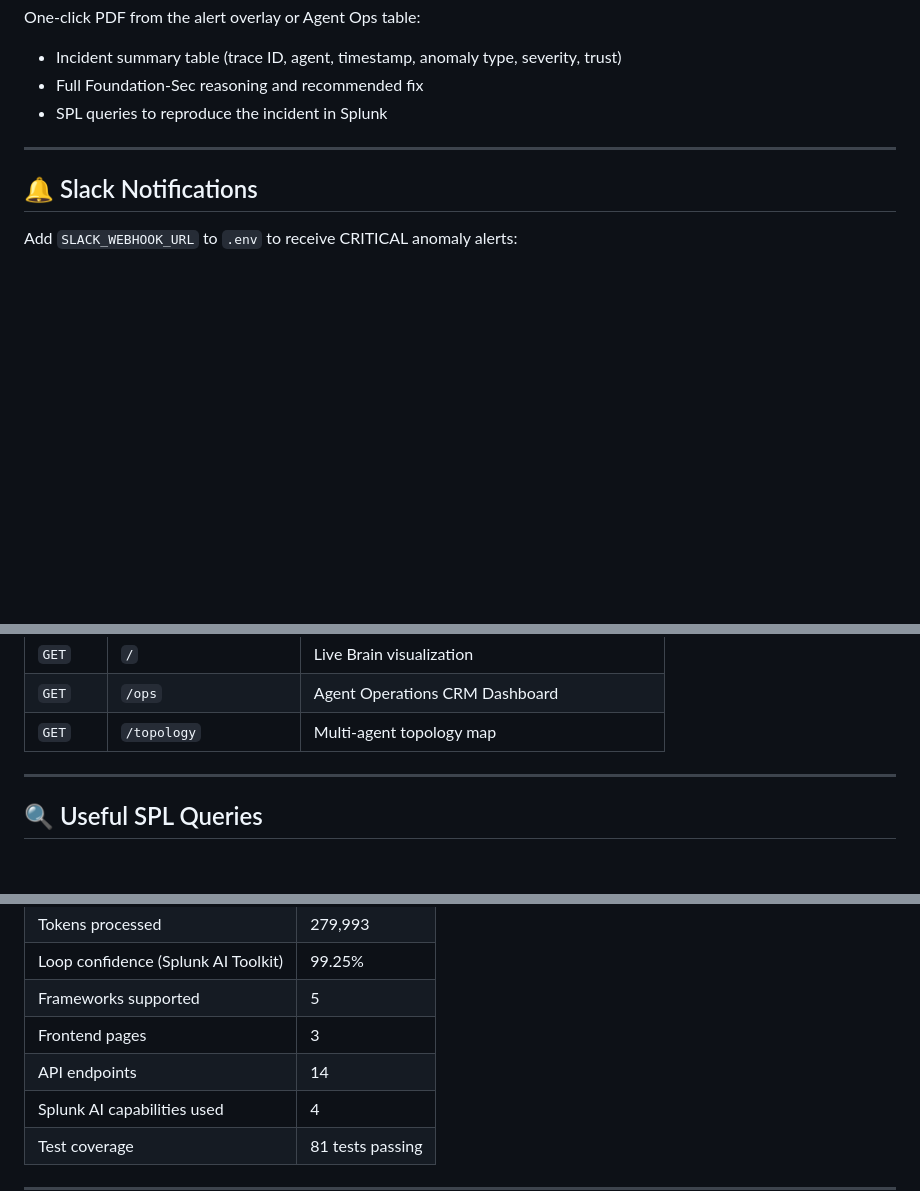
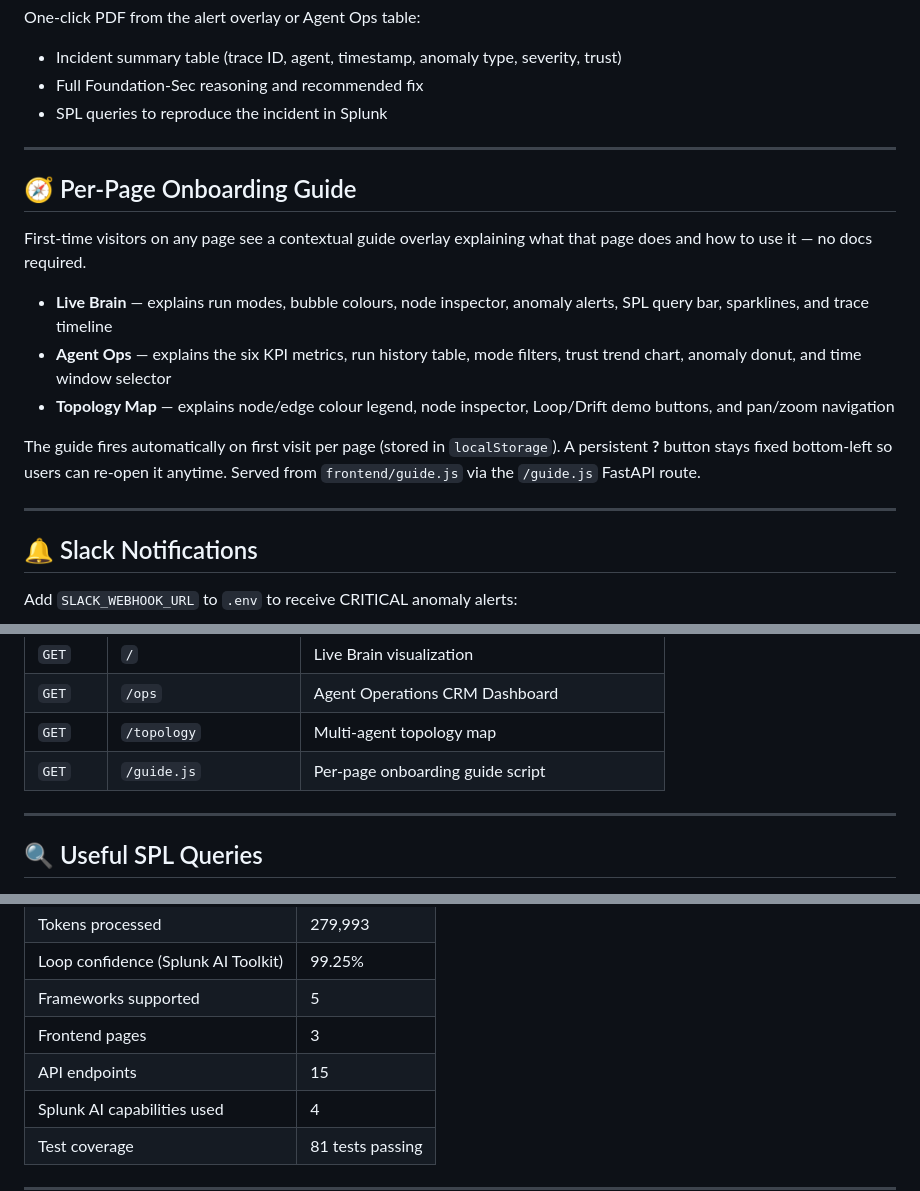
Before and after one commit to ashish-doing/agentwatch, a Markdown page: README.md, 3 parts joined by grey strips. GitHub-like rendering; blank space fills up the shorter version.

Commit message:
docs: add per-page onboarding guide to README

```diff
--- a/README.md
+++ b/README.md
@@ -360,6 +360,18 @@ One-click PDF from the alert overlay or Agent Ops table:
 
 ---
 
+## 🧭 Per-Page Onboarding Guide
+
+First-time visitors on any page see a contextual guide overlay explaining what that page does and how to use it — no docs required.
+
+- **Live Brain** — explains run modes, bubble colours, node inspector, anomaly alerts, SPL query bar, sparklines, and trace timeline
+- **Agent Ops** — explains the six KPI metrics, run history table, mode filters, trust trend chart, anomaly donut, and time window selector
+- **Topology Map** — explains node/edge colour legend, node inspector, Loop/Drift demo buttons, and pan/zoom navigation
+
+The guide fires automatically on first visit per page (stored in `localStorage`). A persistent **?** button stays fixed bottom-left so users can re-open it anytime. Served from `frontend/guide.js` via the `/guide.js` FastAPI route.
+
+---
+
 ## 🔔 Slack Notifications
 
 Add `SLACK_WEBHOOK_URL` to `.env` to receive CRITICAL anomaly alerts:
@@ -482,6 +494,7 @@ curl -X POST https://agentwatch-production-4a86.up.railway.app/api/config \
 | `GET` | `/` | Live Brain visualization |
 | `GET` | `/ops` | Agent Operations CRM Dashboard |
 | `GET` | `/topology` | Multi-agent topology map |
+| `GET` | `/guide.js` | Per-page onboarding guide script |
 
 ---
 
@@ -605,7 +619,7 @@ agentwatch/
 | Loop confidence (Splunk AI Toolkit) | 99.25% |
 | Frameworks supported | 5 |
 | Frontend pages | 3 |
-| API endpoints | 14 |
+| API endpoints | 15 |
 | Splunk AI capabilities used | 4 |
 | Test coverage | 81 tests passing |
 
```
Also changed, not shown: other parts of README.md (+1 -0 lines).
